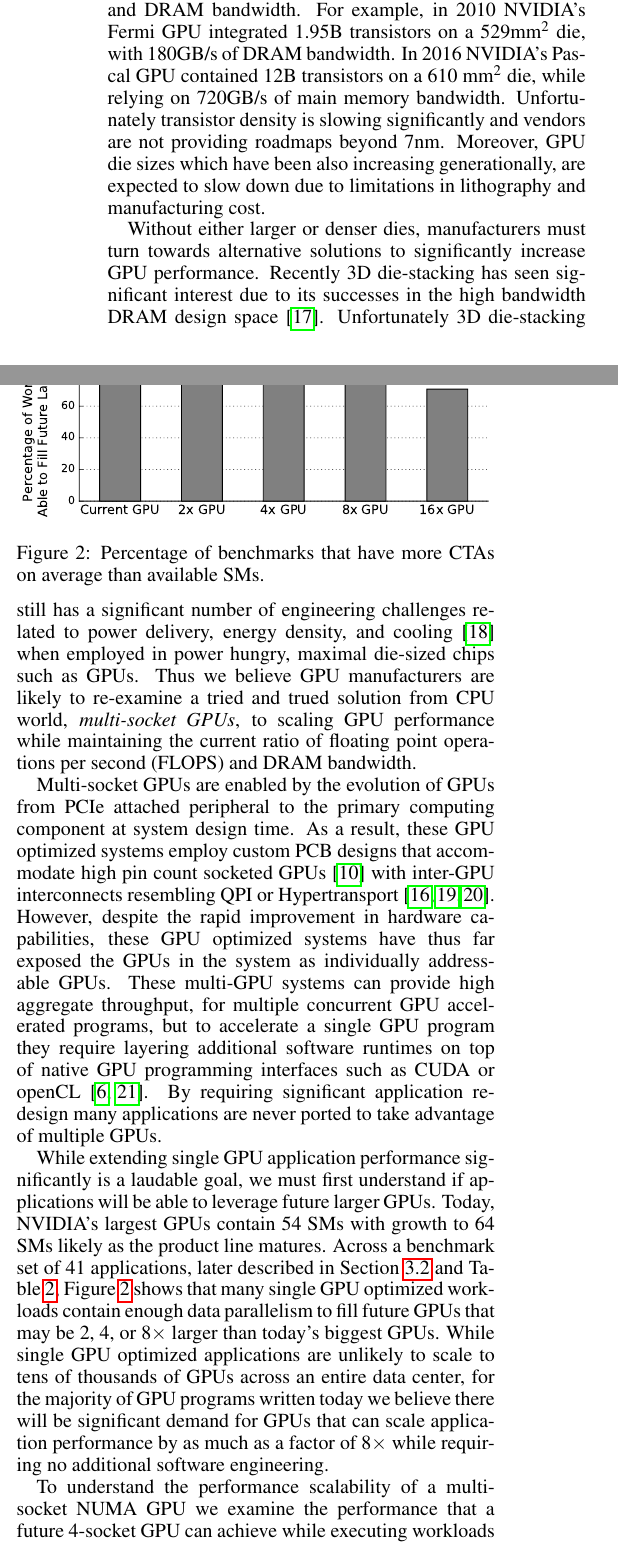
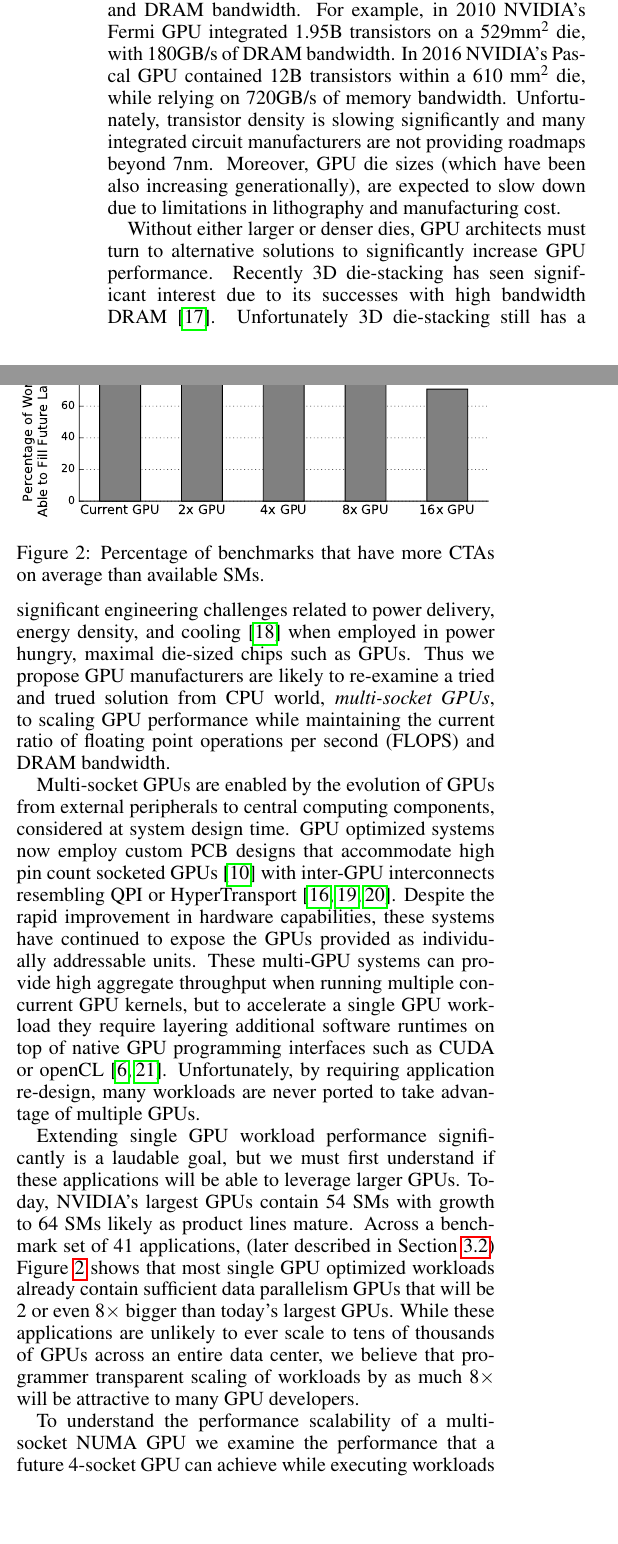
Before and after one commit to dnellans/2017-MICRO, a LaTeX paper (main.tex, which reads 02-background.tex): two parts of the columns of page 2 of 13, joined at a grey line, cut so that both start at the same text, the shorter picture padded with empty space. Compiled offline with pdfLaTeX.

Commit message:
some sec 2 changes

```diff
--- a/02-background.tex
+++ b/02-background.tex
@@ -5,10 +5,10 @@ Over the last decade single GPU performance has scaled thanks to a
 significant growth in per-GPU transistor count and DRAM bandwidth. For example,
 in 2010 NVIDIA's Fermi GPU integrated 1.95B transistors on a
 529mm\textsuperscript{2} die, with 180GB/s of DRAM bandwidth.  In 2016 NVIDIA's
-Pascal GPU contained 12B transistors on a 610 mm\textsuperscript{2} die, while
-relying on 720GB/s of main memory bandwidth. Unfortunately transistor density is
-slowing significantly and vendors are not providing roadmaps beyond 7nm.
-Moreover, GPU die sizes which have been also increasing generationally, are
+Pascal GPU contained 12B transistors within a 610 mm\textsuperscript{2} die, while
+relying on 720GB/s of memory bandwidth. Unfortunately, transistor density is
+slowing significantly and many integrated circuit manufacturers are not providing roadmaps beyond 7nm.
+Moreover, GPU die sizes (which have been also increasing generationally), are
 expected to slow down due to limitations in lithography and manufacturing cost.
 
 \begin{figure}[t]
@@ -20,45 +20,43 @@ available SMs.}
     \vspace{-.2in}
 \end{figure}
 
-Without either larger or denser dies, manufacturers must turn towards
+Without either larger or denser dies, GPU architects must turn to
 alternative solutions to significantly increase GPU performance.  Recently 3D
-die-stacking has seen significant interest due to its successes in the high
-bandwidth DRAM design space~\cite{HBM}. Unfortunately 3D die-stacking still has
-a significant number of engineering challenges related to power delivery,
+die-stacking has seen significant interest due to its successes with high
+bandwidth DRAM~\cite{HBM}. Unfortunately 3D die-stacking still has
+a significant engineering challenges related to power delivery,
 energy density, and cooling~\cite{verbree2010cost} when employed in power
-hungry, maximal die-sized chips such as GPUs. Thus we believe GPU manufacturers
+hungry, maximal die-sized chips such as GPUs. Thus we propose GPU manufacturers
 are likely to re-examine a tried and trued solution from CPU world,
 \textit{multi-socket GPUs}, to scaling GPU performance while maintaining the
 current ratio of floating point operations per second (FLOPS) and DRAM
 bandwidth.
 
-Multi-socket GPUs are enabled by the evolution of GPUs from PCIe attached
-peripheral to the primary computing component at system design time.  As a
-result, these GPU optimized systems employ custom PCB designs that accommodate
+Multi-socket GPUs are enabled by the evolution of GPUs from external
+peripherals to central computing components, considered at system design time.
+GPU optimized systems now employ custom PCB designs that accommodate
 high pin count socketed GPUs~\cite{dgx} with inter-GPU interconnects resembling
-QPI or Hypertransport~\cite{NVLINK,INTELQPI,AMDHT}.  However, despite the rapid
-improvement in hardware capabilities, these GPU optimized systems have
-thus far exposed the GPUs in the system as individually addressable GPUs. These
-multi-GPU systems can provide high aggregate throughput, for multiple concurrent
-GPU accelerated programs, but to accelerate a single GPU program they
+QPI or HyperTransport~\cite{NVLINK,INTELQPI,AMDHT}.  Despite the rapid
+improvement in hardware capabilities, these systems have
+continued to expose the GPUs provided as individually addressable units. These
+multi-GPU systems can provide high aggregate throughput when running multiple concurrent
+GPU kernels, but to accelerate a single GPU workload they
 require layering additional software runtimes on top of native GPU programming
-interfaces such as CUDA or openCL~\cite{CUDA,OPENCL}. By requiring significant
-application re-design many applications are never ported to take advantage
+interfaces such as CUDA or openCL~\cite{CUDA,OPENCL}. Unfortunately, by requiring
+application re-design, many workloads are never ported to take advantage
 of multiple GPUs.
 
-While extending single GPU application performance significantly is a laudable
-goal, we must first understand if applications will be able to leverage future
+Extending single GPU workload performance significantly is a laudable
+goal, but we must first understand if these applications will be able to leverage
 larger GPUs.  Today, NVIDIA's largest GPUs contain 54 SMs with growth to 64 SMs
-likely as the product line matures. Across a benchmark set of 41 applications,
-later described in Section~\ref{sec:methodology} and Table~\ref{tab:numctas},
-Figure~\ref{fig:ctas} shows that many single GPU optimized workloads contain enough data
-parallelism
-to fill future GPUs that may be 2, 4, or 8$\times$ larger than today's biggest
-GPUs.  While single GPU optimized applications are unlikely to scale to tens
-of thousands of GPUs across an entire data center, for the majority of GPU
-programs written today we believe there will be significant demand for GPUs that
-can scale application performance by as much as a factor of 8$\times$
-while requiring no additional software engineering.
+likely as product lines mature. Across a benchmark set of 41 applications,
+(later described in Section~\ref{sec:methodology})
+Figure~\ref{fig:ctas} shows that most single GPU optimized workloads already
+contain sufficient data parallelism GPUs that will be 2 or even 8$\times$ bigger
+than today's largest GPUs.  While these applications are unlikely to ever scale to tens
+of thousands of GPUs across an entire data center, we believe that programmer
+transparent scaling of workloads by as much 8$\times$ will
+be attractive to many GPU developers.
 
 To understand the performance scalability of a multi-socket NUMA GPU we examine
 the performance that a future 4-socket GPU can achieve while executing
```
Also changed, not shown: 04-link.tex (+9 -9 lines).
